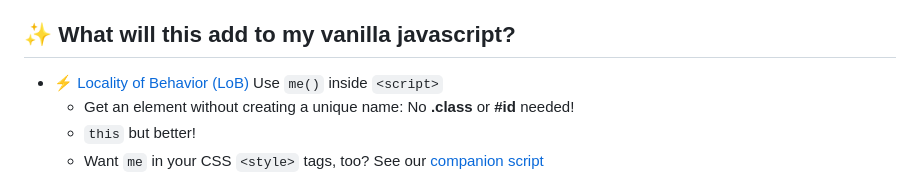
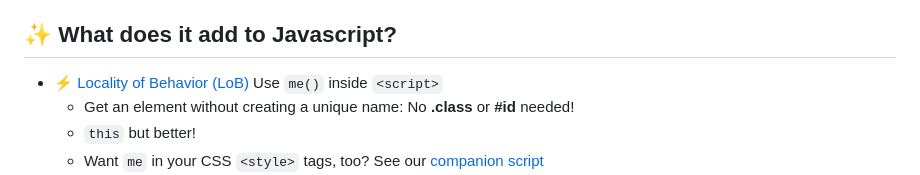
Before and after one commit to gnat/surreal, a Markdown page: README.md, the part around the change. GitHub-like rendering.

```diff
--- a/README.md
+++ b/README.md
@@ -24,7 +24,7 @@ For devs who love ergonomics! You may appreciate Surreal if:
 * Pairs well with [htmx](https://htmx.org)
 * Want fewer layers, less complexity. Are aware of the cargo cult. ✈️
 
-## ✨ What will this add to my vanilla javascript?
+## ✨ What does it add to Javascript?
 
 * ⚡️ [Locality of Behavior (LoB)](https://htmx.org/essays/locality-of-behaviour/) Use `me()` inside `<script>`
   * Get an element without creating a unique name: No **.class** or **#id** needed!
```
